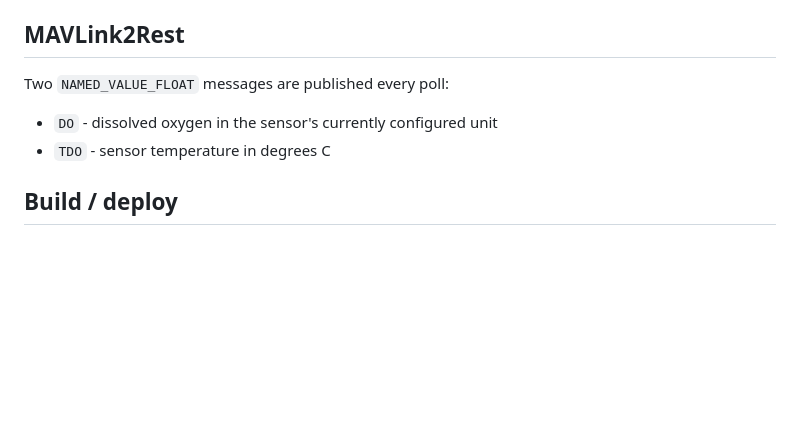
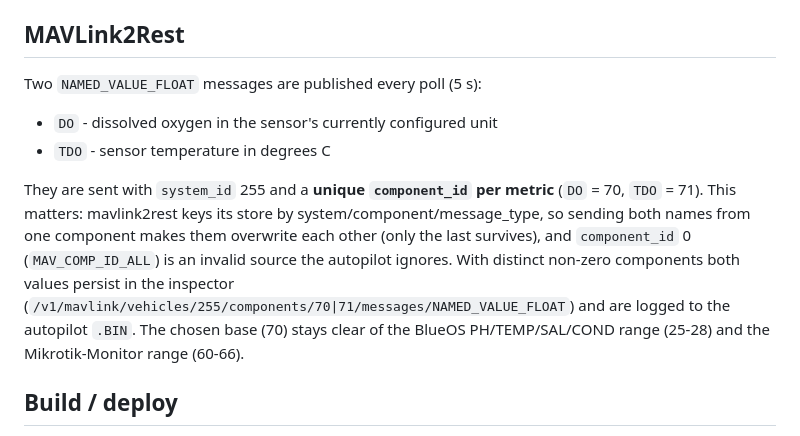
Before and after one commit to vshie/Sentec-DO, a Markdown page: README.md, the part around the change. Drawn GitHub-style; blank space fills up the shorter version.

Commit message:
docs: document per-metric MAVLink component IDs (DO=70, TDO=71)
Co-authored-by: Cursor <cursoragent@cursor.com>

```diff
--- a/README.md
+++ b/README.md
@@ -102,10 +102,20 @@ UI label (`% air saturation`, `mg/L`, etc.).
 
 ## MAVLink2Rest
 
-Two `NAMED_VALUE_FLOAT` messages are published every poll:
+Two `NAMED_VALUE_FLOAT` messages are published every poll (5 s):
 
 - `DO`  - dissolved oxygen in the sensor's currently configured unit
 - `TDO` - sensor temperature in degrees C
+
+They are sent with `system_id` 255 and a **unique `component_id` per metric**
+(`DO` = 70, `TDO` = 71). This matters: mavlink2rest keys its store by
+system/component/message_type, so sending both names from one component makes
+them overwrite each other (only the last survives), and `component_id` 0
+(`MAV_COMP_ID_ALL`) is an invalid source the autopilot ignores. With distinct
+non-zero components both values persist in the inspector
+(`/v1/mavlink/vehicles/255/components/70|71/messages/NAMED_VALUE_FLOAT`) and are
+logged to the autopilot `.BIN`. The chosen base (70) stays clear of the BlueOS
+PH/TEMP/SAL/COND range (25-28) and the Mikrotik-Monitor range (60-66).
 
 ## Build / deploy
 
```
